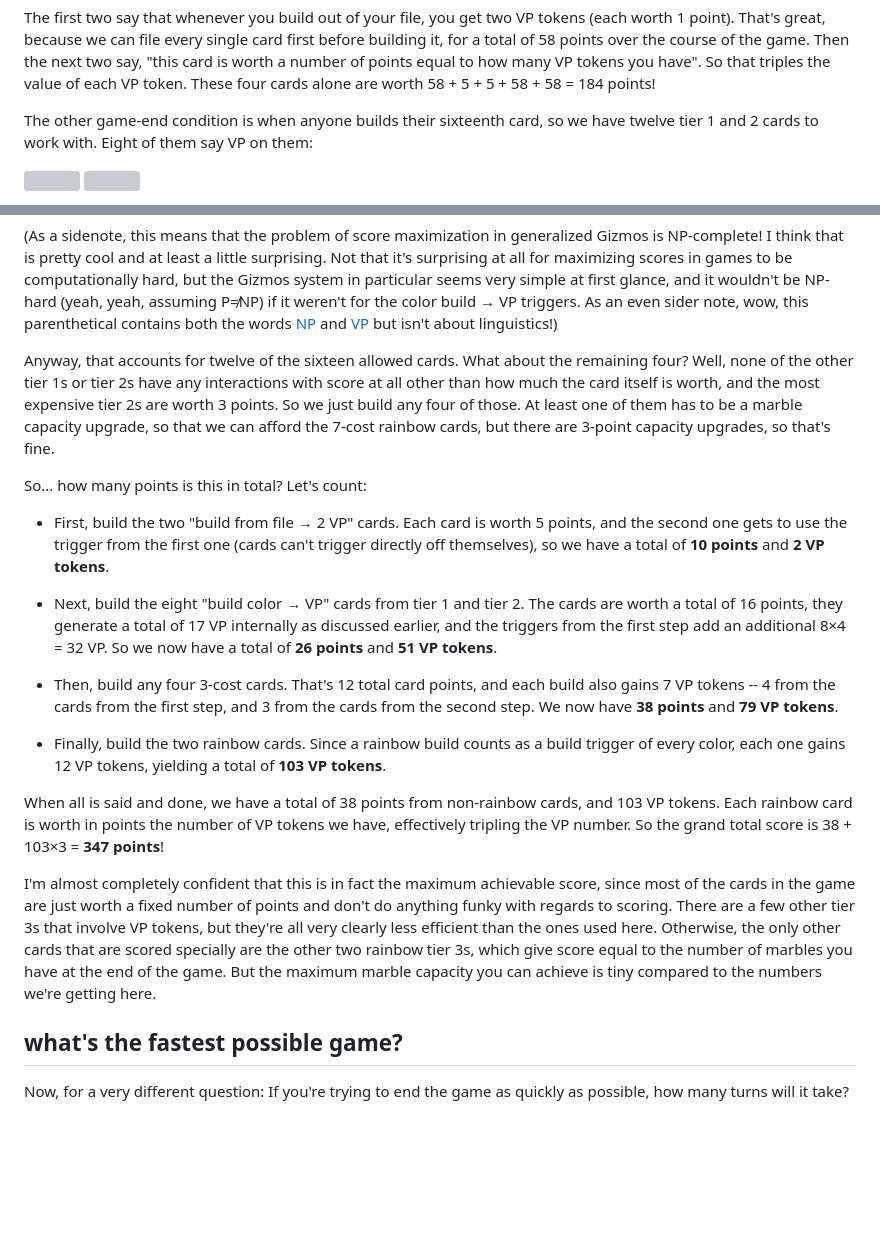
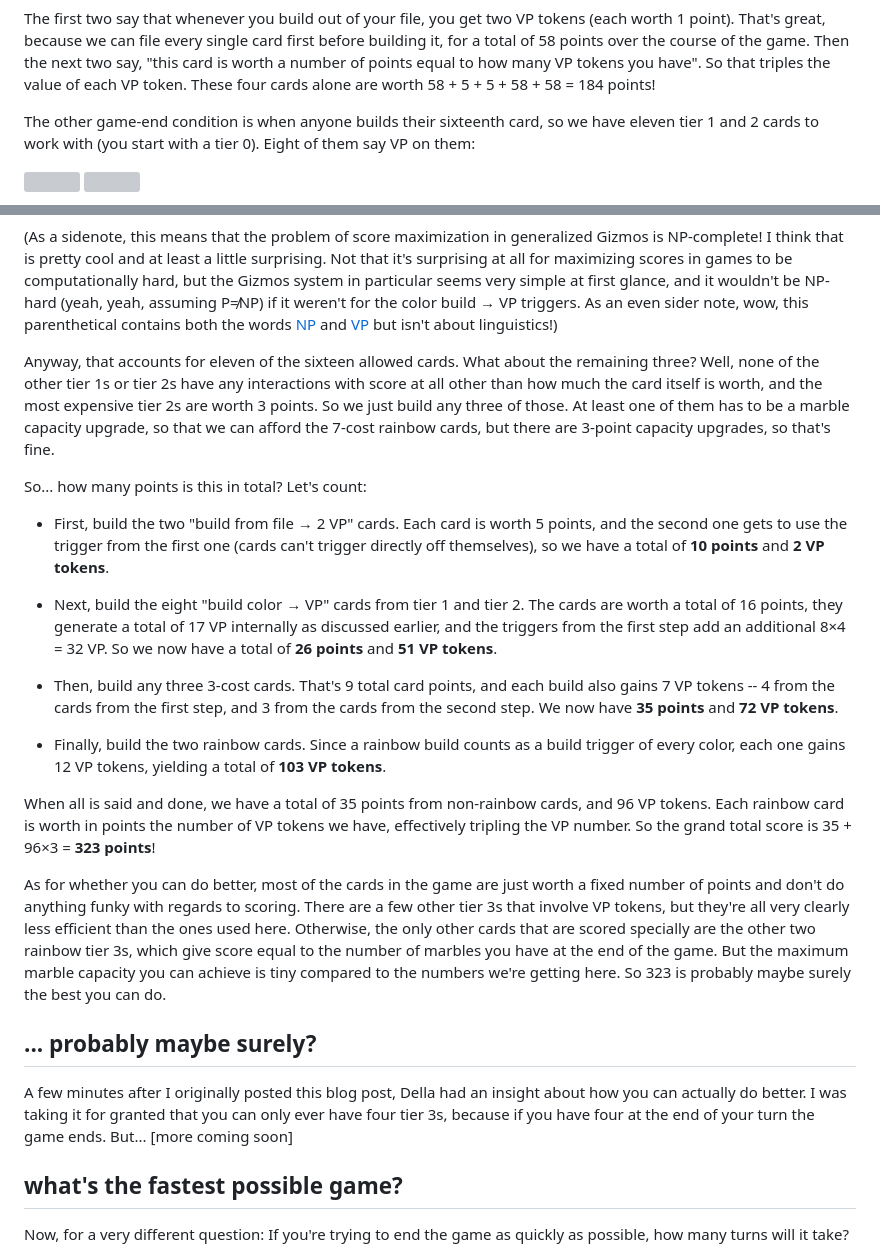
Before and after one commit to tckmn/tockman, a Markdown page: pre/blog/gizmos-boardgame.md, 2 parts joined by grey strips. Rendered like a GitHub page; blank space fills up the shorter version; grey boxes are pictures that could not be loaded.

Commit message:
fix 16->15 (thanks jackie!)

```diff
--- a/pre/blog/gizmos-boardgame.md
+++ b/pre/blog/gizmos-boardgame.md
@@ -260,7 +260,8 @@ So that triples the value of each VP token.
 These four cards alone are worth 58 + 5 + 5 + 58 + 58 = 184 points!
 
 The other game-end condition is when anyone builds their sixteenth card,
-so we have twelve tier 1 and 2 cards to work with.
+so we have eleven tier 1 and 2 cards to work with
+(you start with a tier 0).
 Eight of them say VP on them:
 
 <img src='t1points.jpg' style='width:118px;vertical-align:middle'> <img src='t2points.jpg' style='width:112px;vertical-align:middle'>
@@ -372,13 +373,13 @@ this parenthetical contains both the words [NP](https://en.wikipedia.org/wiki/No
 but isn't about linguistics!)
 
 Anyway,
-that accounts for twelve of the sixteen allowed cards.
-What about the remaining four?
+that accounts for eleven of the sixteen allowed cards.
+What about the remaining three?
 Well,
 none of the other tier 1s or tier 2s have any interactions with score at all
 other than how much the card itself is worth,
 and the most expensive tier 2s are worth 3 points.
-So we just build any four of those.
+So we just build any three of those.
 At least one of them has to be a marble capacity upgrade,
 so that we can afford the 7-cost rainbow cards,
 but there are 3-point capacity upgrades,
@@ -403,12 +404,12 @@ Let's count:
   So we now have a total of **26 points** and **51 VP tokens**.
 
 * Then,
-  build any four 3-cost cards.
-  That's 12 total card points,
+  build any three 3-cost cards.
+  That's 9 total card points,
   and each build also gains 7 VP tokens --
   4 from the cards from the first step,
   and 3 from the cards from the second step.
-  We now have **38 points** and **79 VP tokens**.
+  We now have **35 points** and **72 VP tokens**.
 
 * Finally,
   build the two rainbow cards.
@@ -417,15 +418,16 @@ Let's count:
   yielding a total of **103 VP tokens**.
 
 When all is said and done,
-we have a total of 38 points from non-rainbow cards,
-and 103 VP tokens.
+we have a total of 35 points from non-rainbow cards,
+and 96 VP tokens.
 Each rainbow card is worth in points the number of VP tokens we have,
 effectively tripling the VP number.
 So the grand total score
-is 38 + 103×3 = **347 points**!
+is 35 + 96×3 = **323 points**!
 
-I'm almost completely confident that this is in fact the maximum achievable score,
-since most of the cards in the game are just worth a fixed number of points
+<!-- I'm almost completely confident that this is in fact the maximum achievable score, -->
+As for whether you can do better,
+most of the cards in the game are just worth a fixed number of points
 and don't do anything funky with regards to scoring.
 There are a few other tier 3s that involve VP tokens,
 but they're all very clearly less efficient than the ones used here.
@@ -435,6 +437,16 @@ are the other two rainbow tier 3s,
 which give score equal to the number of marbles you have at the end of the game.
 But the maximum marble capacity you can achieve
 is tiny compared to the numbers we're getting here.
+So 323 is probably maybe surely the best you can do.
+
+## ... probably maybe surely?
+
+A few minutes after I originally posted this blog post,
+Della had an insight about how you can actually do better.
+I was taking it for granted that you can only ever have four tier 3s,
+because if you have four at the end of your turn the game ends.
+But...
+[more coming soon]
 
 ## what's the fastest possible game?
 
```
Also changed, not shown: other parts of pre/blog/gizmos-boardgame.md (+9 -14 lines).
